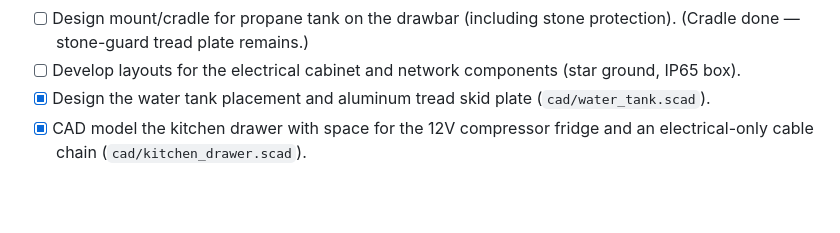
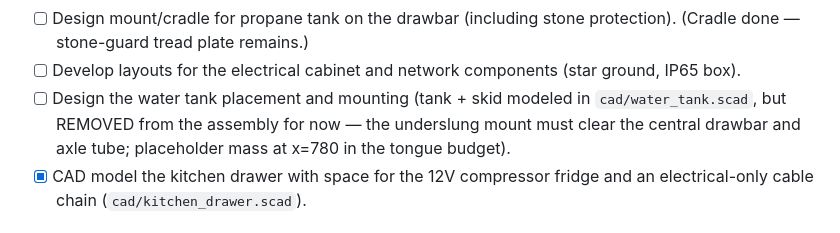
Before and after one commit to heavy-oil1462/PrintTrek, a Markdown page: TODO.md, the part around the change. GitHub-like rendering; blank space fills up the shorter version.

```diff
--- a/TODO.md
+++ b/TODO.md
@@ -16,7 +16,7 @@
 - [ ] Design CNC-milled niches for external electrical and gas outlets. (Electrical niche done — gas-side niches remain.)
 - [ ] Design mount/cradle for propane tank on the drawbar (including stone protection). (Cradle done — stone-guard tread plate remains.)
 - [ ] Develop layouts for the electrical cabinet and network components (star ground, IP65 box).
-- [x] Design the water tank placement and aluminum tread skid plate (`cad/water_tank.scad`).
+- [ ] Design the water tank placement and mounting (tank + skid modeled in `cad/water_tank.scad`, but REMOVED from the assembly for now — the underslung mount must clear the central drawbar and axle tube; placeholder mass at x=780 in the tongue budget).
 - [x] CAD model the kitchen drawer with space for the 12V compressor fridge and an electrical-only cable chain (`cad/kitchen_drawer.scad`).
 
 ## Phase 2: Material Sourcing & Purchasing
```
Also changed, not shown: README.md (+1 -1 lines), SPECS.md (+1 -1 lines), main_assembly.png, 2 other files.
